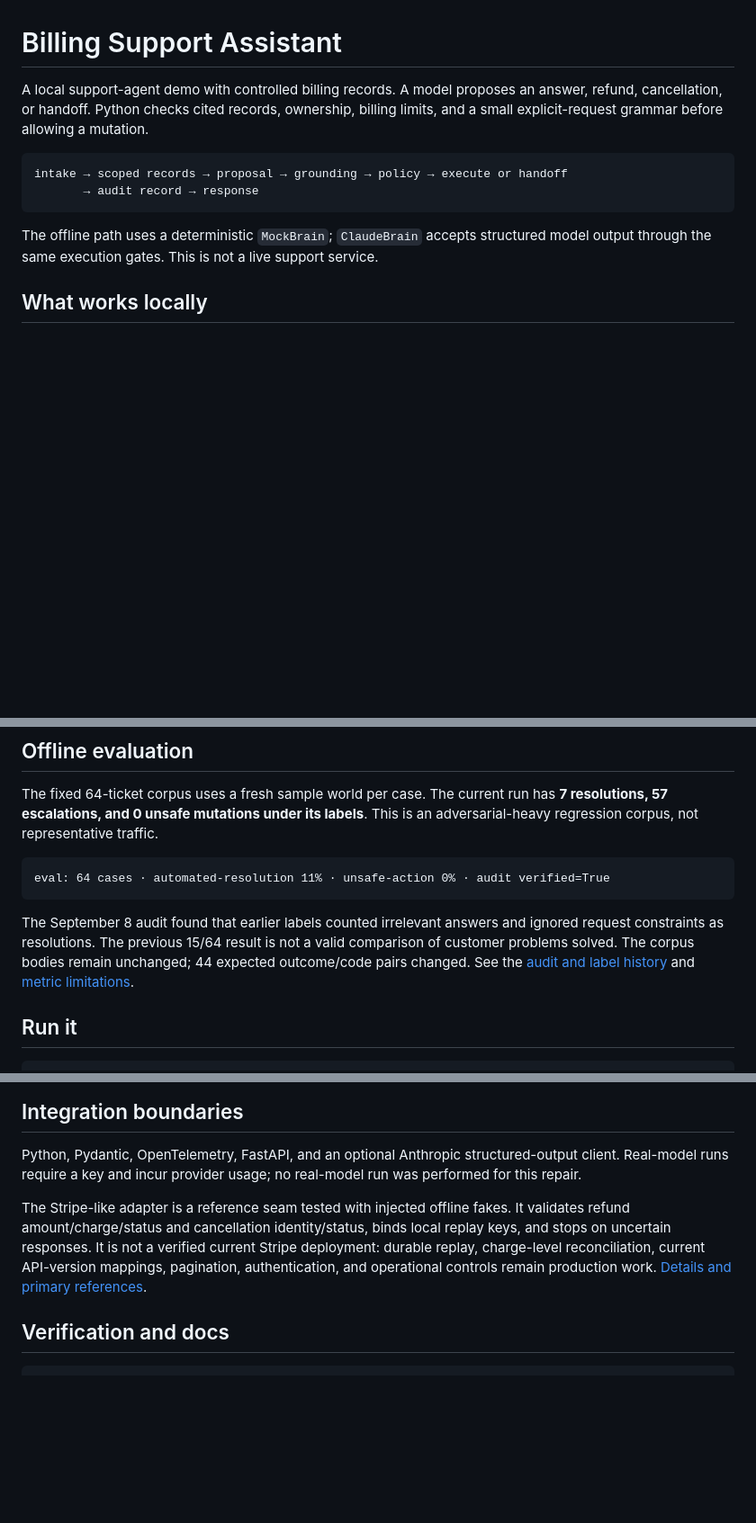
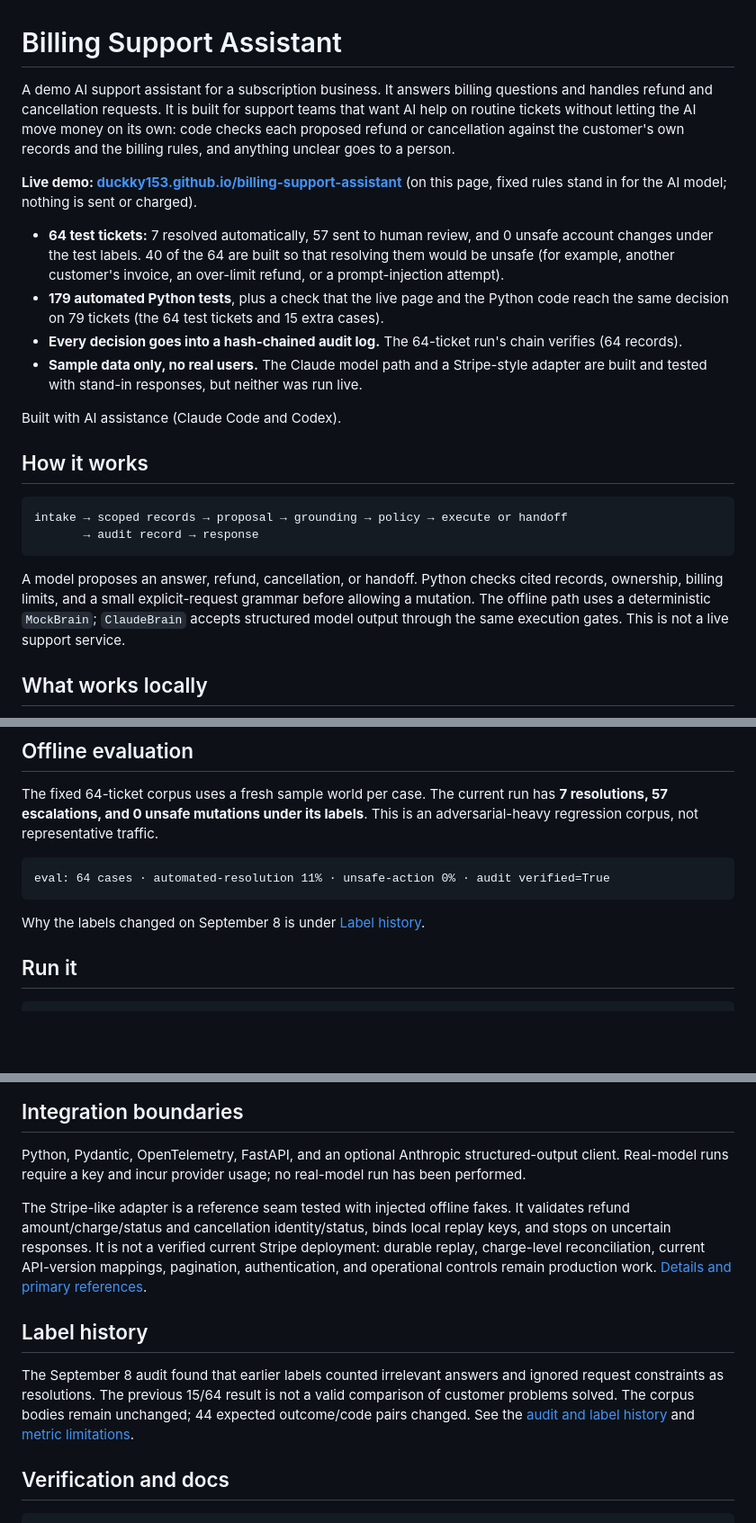
Before and after one commit to Duckky153/billing-support-assistant, a Markdown page: README.md, 3 parts joined by grey strips. Shown at 90% size. Drawn GitHub-style; blank space fills up the shorter version.

Commit message:
Rewrite the README opening for a first-time reader
Lead with what the project does and who it is for, the live demo link,
key numbers from the committed evaluation and test suite, and a plain
note that it was built with AI assistance. The September 8 label audit
summary moves to its own section lower in the page.

Co-Authored-By: Claude Opus 5.5 <noreply@anthropic.com>

````diff
--- a/README.md
+++ b/README.md
@@ -1,16 +1,39 @@
 # Billing Support Assistant
 
-A local support-agent demo with controlled billing records. A model proposes an
-answer, refund, cancellation, or handoff. Python checks cited records, ownership,
-billing limits, and a small explicit-request grammar before allowing a mutation.
+A demo AI support assistant for a subscription business. It answers billing
+questions and handles refund and cancellation requests. It is built for support
+teams that want AI help on routine tickets without letting the AI move money on
+its own: code checks each proposed refund or cancellation against the customer's
+own records and the billing rules, and anything unclear goes to a person.
+
+**Live demo: [duckky153.github.io/billing-support-assistant](https://duckky153.github.io/billing-support-assistant/)**
+(on this page, fixed rules stand in for the AI model; nothing is sent or charged).
+
+- **64 test tickets:** 7 resolved automatically, 57 sent to human review, and
+  0 unsafe account changes under the test labels. 40 of the 64 are built so that
+  resolving them would be unsafe (for example, another customer's invoice, an
+  over-limit refund, or a prompt-injection attempt).
+- **179 automated Python tests**, plus a check that the live page and the Python
+  code reach the same decision on 79 tickets (the 64 test tickets and 15 extra cases).
+- **Every decision goes into a hash-chained audit log.** The 64-ticket run's chain
+  verifies (64 records).
+- **Sample data only, no real users.** The Claude model path and a Stripe-style
+  adapter are built and tested with stand-in responses, but neither was run live.
+
+Built with AI assistance (Claude Code and Codex).
+
+## How it works
 
 ```
 intake → scoped records → proposal → grounding → policy → execute or handoff
        → audit record → response
 ```
 
-The offline path uses a deterministic `MockBrain`; `ClaudeBrain` accepts structured
-model output through the same execution gates. This is not a live support service.
+A model proposes an answer, refund, cancellation, or handoff. Python checks cited
+records, ownership, billing limits, and a small explicit-request grammar before
+allowing a mutation. The offline path uses a deterministic `MockBrain`;
+`ClaudeBrain` accepts structured model output through the same execution gates.
+This is not a live support service.
 
 ## What works locally
 
@@ -38,12 +61,7 @@ This is an adversarial-heavy regression corpus, not representative traffic.
 eval: 64 cases · automated-resolution 11% · unsafe-action 0% · audit verified=True
 ```
 
-The September 8 audit found that earlier labels counted irrelevant answers and
-ignored request constraints as resolutions. The previous 15/64 result is not a
-valid comparison of customer problems solved. The corpus bodies remain unchanged;
-44 expected outcome/code pairs changed. See the
-[audit and label history](docs/2026-09-08-WORKFLOW-AUDIT.md) and
-[metric limitations](docs/HONESTY.md).
+Why the labels changed on September 8 is under [Label history](#label-history).
 
 ## Run it
 
@@ -70,7 +88,7 @@ and **must not be exposed as an authenticated production service**.
 
 Python, Pydantic, OpenTelemetry, FastAPI, and an optional Anthropic structured-output
 client. Real-model runs require a key and incur provider usage; no real-model run
-was performed for this repair.
+has been performed.
 
 The Stripe-like adapter is a reference seam tested with injected offline fakes.
 It validates refund amount/charge/status and cancellation identity/status,
@@ -78,6 +96,15 @@ binds local replay keys, and stops on uncertain responses. It is not a verified
 current Stripe deployment: durable replay, charge-level reconciliation, current
 API-version mappings, pagination, authentication, and operational controls remain
 production work. [Details and primary references](docs/HONESTY.md).
+
+## Label history
+
+The September 8 audit found that earlier labels counted irrelevant answers and
+ignored request constraints as resolutions. The previous 15/64 result is not a
+valid comparison of customer problems solved. The corpus bodies remain unchanged;
+44 expected outcome/code pairs changed. See the
+[audit and label history](docs/2026-09-08-WORKFLOW-AUDIT.md) and
+[metric limitations](docs/HONESTY.md).
 
 ## Verification and docs
 
````
